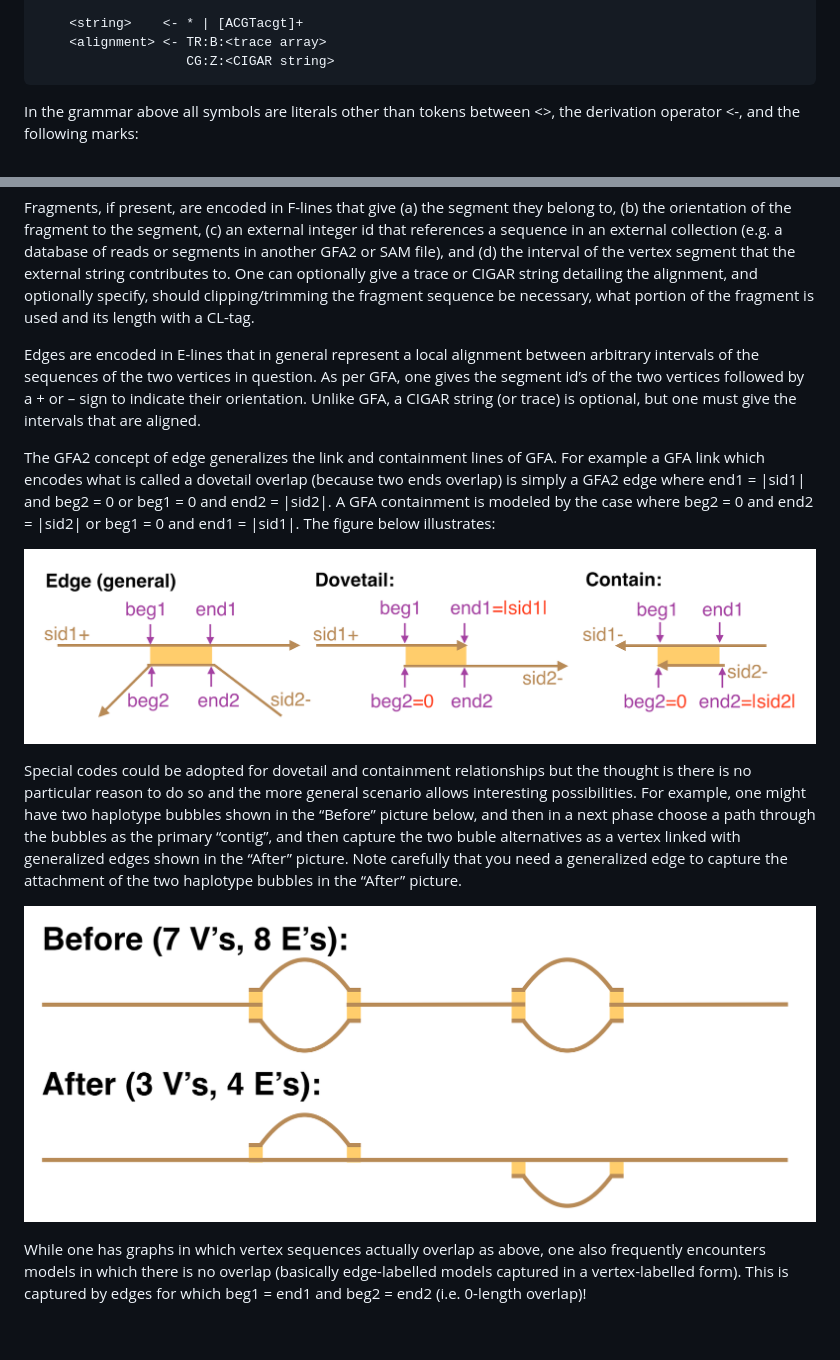
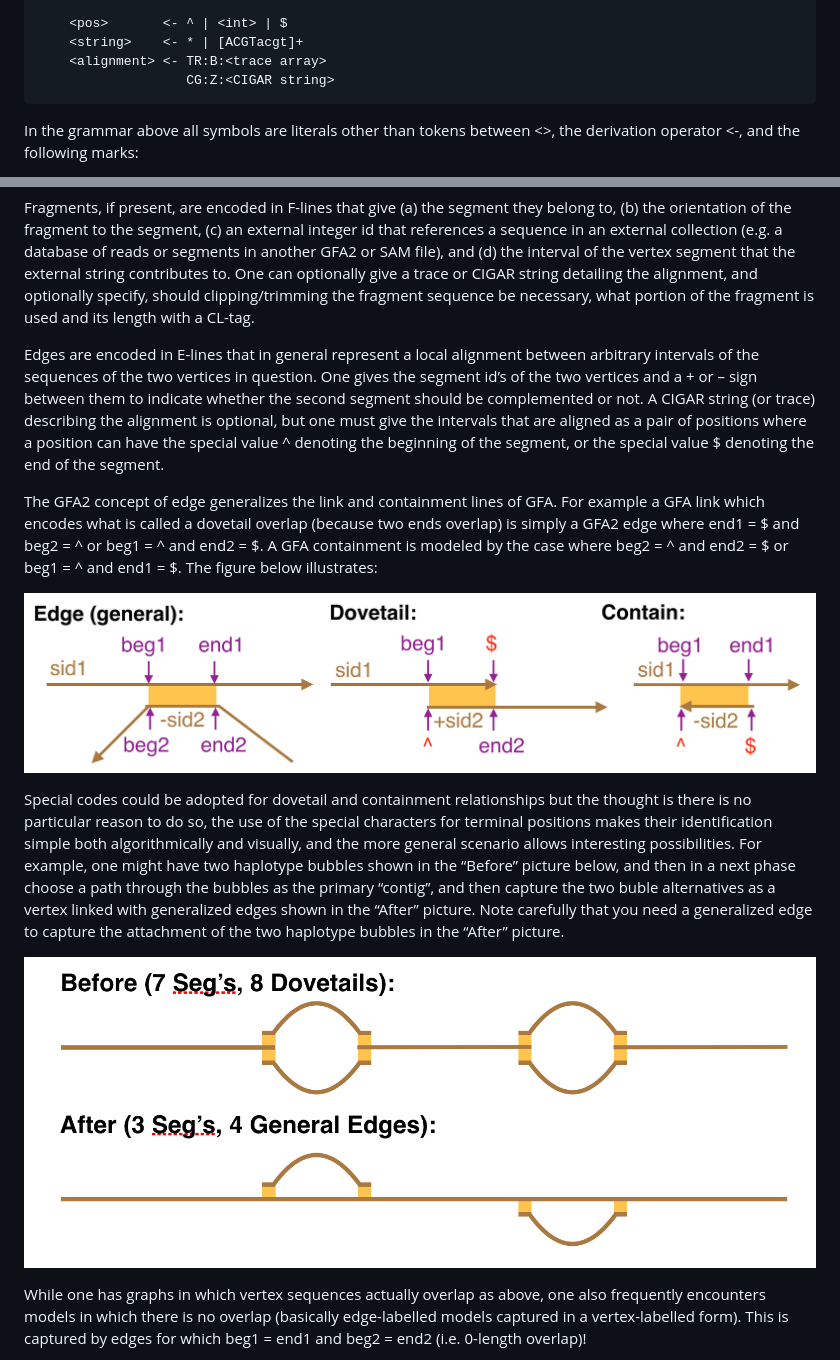
Before and after one commit to GFA-spec/GFA-spec, a Markdown page: GFA2-spec.md, 2 parts joined by grey strips. Drawn GitHub-style; pictures changed too: GFA2.Fig1.png, GFA2.Fig2.png; blank space fills up the shorter version.

Commit message:
Revision of E-edge position syntax
Idea of using ^ and $ for segment ends.  Also having only one sign
applied to second segment in order to make specs unique.

```diff
--- a/GFA2-spec.md
+++ b/GFA2-spec.md
@@ -53,4 +53,5 @@ assembly can be described.
 
+    <pos>       <- ^ | <int> | $
     <string>    <- * | [ACGTacgt]+
     <alignment> <- TR:B:<trace array>
                    CG:Z:<CIGAR string>
@@ -91,25 +92,29 @@ clipping/trimming the fragment sequence be necessary, what portion of the fragme
 its length with a CL-tag.
 
 Edges are encoded in E-lines that in general represent a local alignment between arbitrary
-intervals of the sequences of the two vertices in question. As per GFA, one gives the segment
-id’s of the two vertices followed by a + or – sign to indicate their orientation.  Unlike GFA,
-a CIGAR string (or trace) is optional, but one must give the intervals that are aligned.
+intervals of the sequences of the two vertices in question. One gives the segment id’s of
+the two vertices and a + or – sign between them to indicate whether the second segment should
+be complemented or not.  A CIGAR string (or trace) describing the alignment is optional, but
+one must give the intervals that are aligned as a pair of positions where a position can have
+the special value \^ denoting the beginning of the segment, or the special
+value \$ denoting the end of the segment.
 
 The GFA2 concept of edge generalizes the link and containment lines of GFA.  For example a GFA
 link which encodes what is called a dovetail overlap (because two ends overlap) is simply a GFA2
-edge where end1 = |sid1| and beg2 = 0 or beg1 = 0 and end2 = |sid2|.   A GFA containment is
-modeled by the case where beg2 = 0 and end2 = |sid2| or beg1 = 0 and end1 = |sid1|.  The figure
+edge where end1 = $ and beg2 = ^ or beg1 = ^ and end2 = $.   A GFA containment is
+modeled by the case where beg2 = ^ and end2 = $ or beg1 = ^ and end1 = $.  The figure
 below illustrates:
 
 ![Fig. 1](GFA2.Fig1.png)
 
 Special codes could be adopted for dovetail and containment relationships but the thought is
-there is no particular reason to do so and the more general scenario allows interesting
-possibilities.  For example, one might have two haplotype bubbles shown in the “Before”
-picture below, and then in a next phase choose a path through the bubbles as the
-primary “contig”, and then capture the two buble alternatives as a vertex linked with
-generalized edges shown in the “After” picture.  Note carefully that you need a generalized
-edge to capture the attachment of the two haplotype bubbles in the “After” picture.
+there is no particular reason to do so, the use of the special characters for terminal positions
+makes their identification simple both algorithmically and visually, and the more general
+scenario allows interesting possibilities.  For example, one might have two haplotype bubbles
+shown in the “Before” picture below, and then in a next phase choose a path through the
+bubbles as the primary “contig”, and then capture the two buble alternatives as a vertex
+linked with generalized edges shown in the “After” picture.  Note carefully that you need a
+generalized edge to capture the attachment of the two haplotype bubbles in the “After” picture.
 
 ![Fig. 2](GFA2.Fig2.png)
 
```
Also changed, not shown: other parts of GFA2-spec.md (+7 -7 lines), 1 other file.
